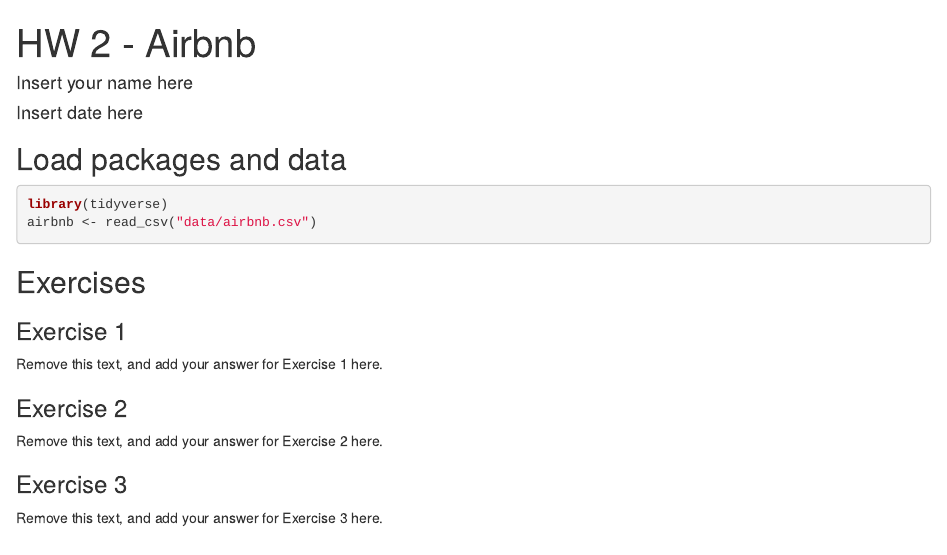
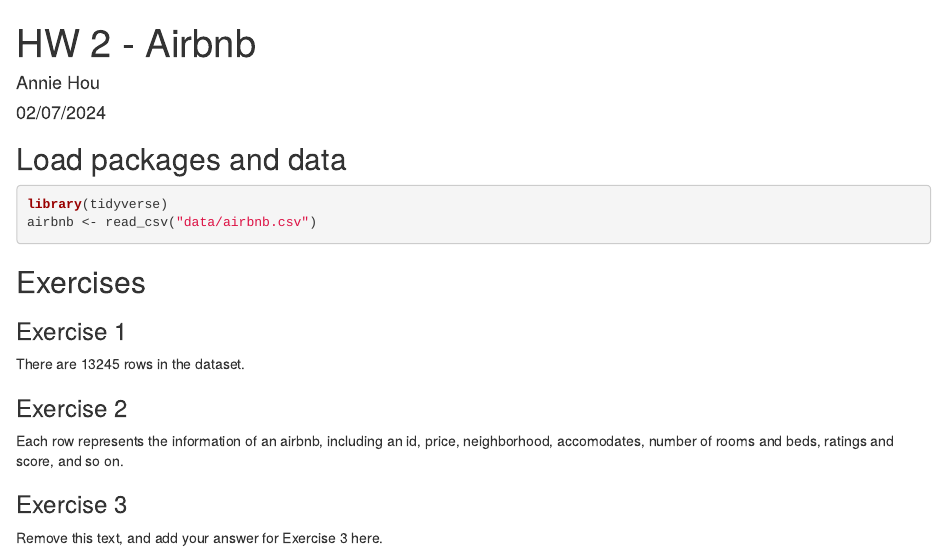
Before and after one commit to DS201-S24/hw-02-airbnb-AnnieHou128, an R Markdown document (hw-02.Rmd): the page in a window 1100 px wide, from its top. Rendered offline with R 4.5, knitr and Pandoc, with nearby package versions.

Commit message:
Finished exercise 1,2

```diff
--- a/hw-02.Rmd
+++ b/hw-02.Rmd
@@ -1,7 +1,7 @@
 ---
 title: "HW 2 - Airbnb"
-author: "Insert your name here"
-date: "Insert date here"
+author: "Annie Hou"
+date: "02/07/2024"
 output: html_document
 ---
 
@@ -16,11 +16,11 @@
 
 ### Exercise 1
 
-Remove this text, and add your answer for Exercise 1 here.
+There are 13245 rows in the dataset.
 
 ### Exercise 2
 
-Remove this text, and add your answer for Exercise 2 here.
+Each row represents the information of an airbnb, including an id, price, neighborhood, accomodates, number of rooms and beds, ratings and score, and so on.
 
 ### Exercise 3
 
```
Also changed, not shown: hw-02.html (added).
